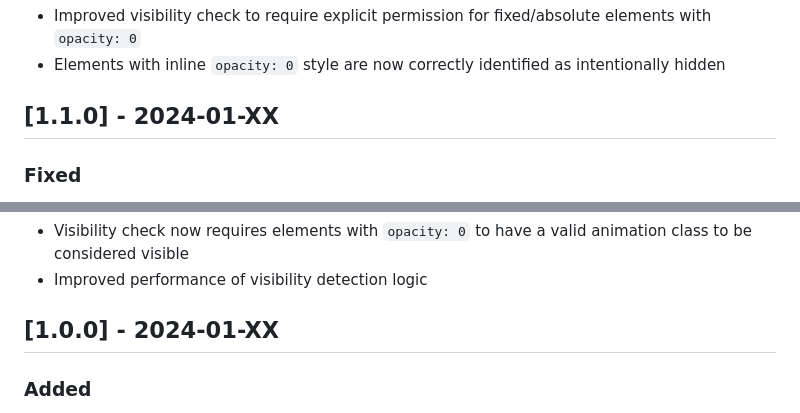
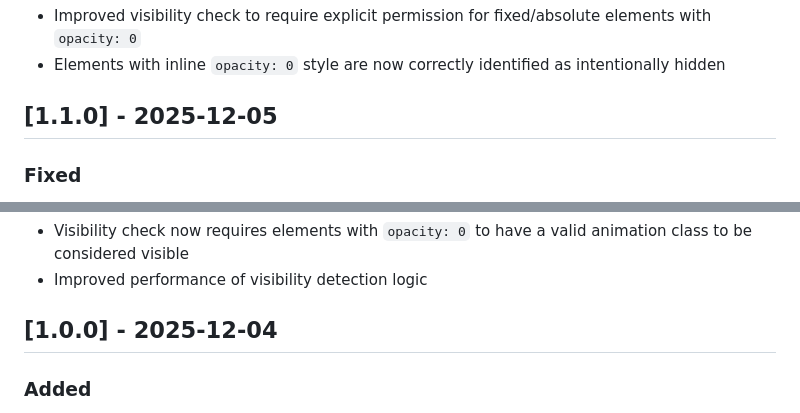
Before and after one commit to braudypedrosa/bp-animate, a Markdown page: CHANGELOG.md, 2 parts joined by grey strips. GitHub-like rendering.

```diff
--- a/CHANGELOG.md
+++ b/CHANGELOG.md
@@ -55,7 +55,7 @@ and this project adheres to [Semantic Versioning](https://semver.org/spec/v2.0.0
 - Improved visibility check to require explicit permission for fixed/absolute elements with `opacity: 0`
 - Elements with inline `opacity: 0` style are now correctly identified as intentionally hidden
 
-## [1.1.0] - 2024-01-XX
+## [1.1.0] - 2025-12-05
 
 ### Fixed
 - Fixed visibility detection issue where elements with `opacity: 0` (without animation classes) were incorrectly triggering animations
@@ -66,7 +66,7 @@ and this project adheres to [Semantic Versioning](https://semver.org/spec/v2.0.0
 - Visibility check now requires elements with `opacity: 0` to have a valid animation class to be considered visible
 - Improved performance of visibility detection logic
 
-## [1.0.0] - 2024-01-XX
+## [1.0.0] - 2025-12-04
 
 ### Added
 - Initial release of BP Animate library
```
Also changed, not shown: other parts of CHANGELOG.md (+4 -4 lines).
